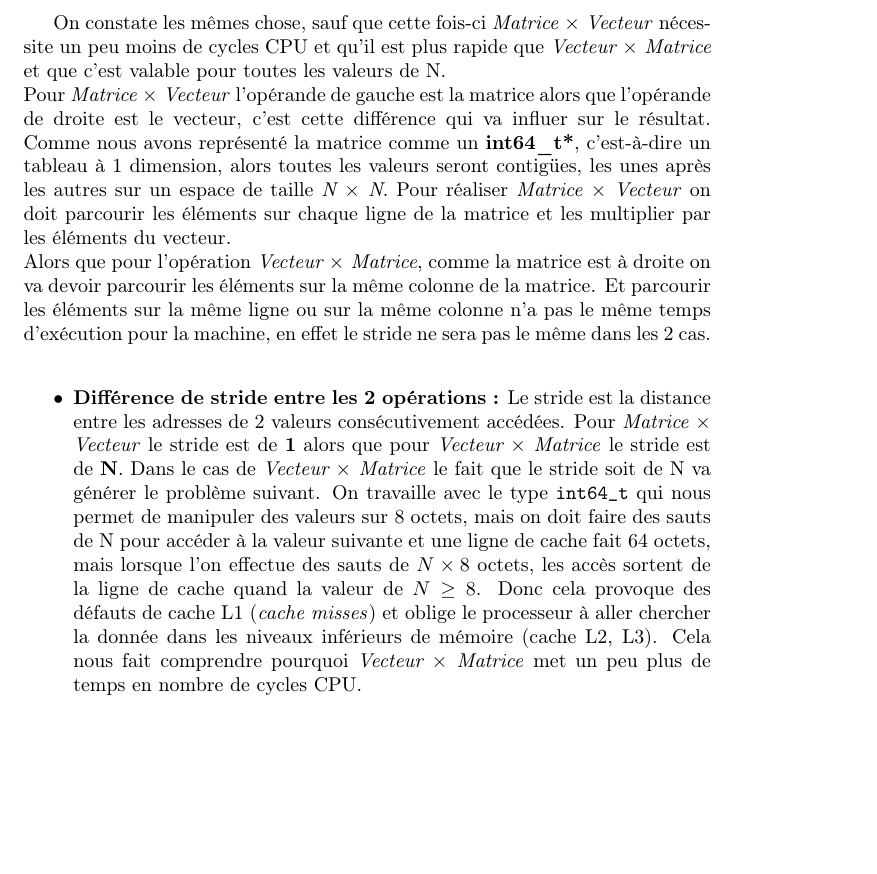
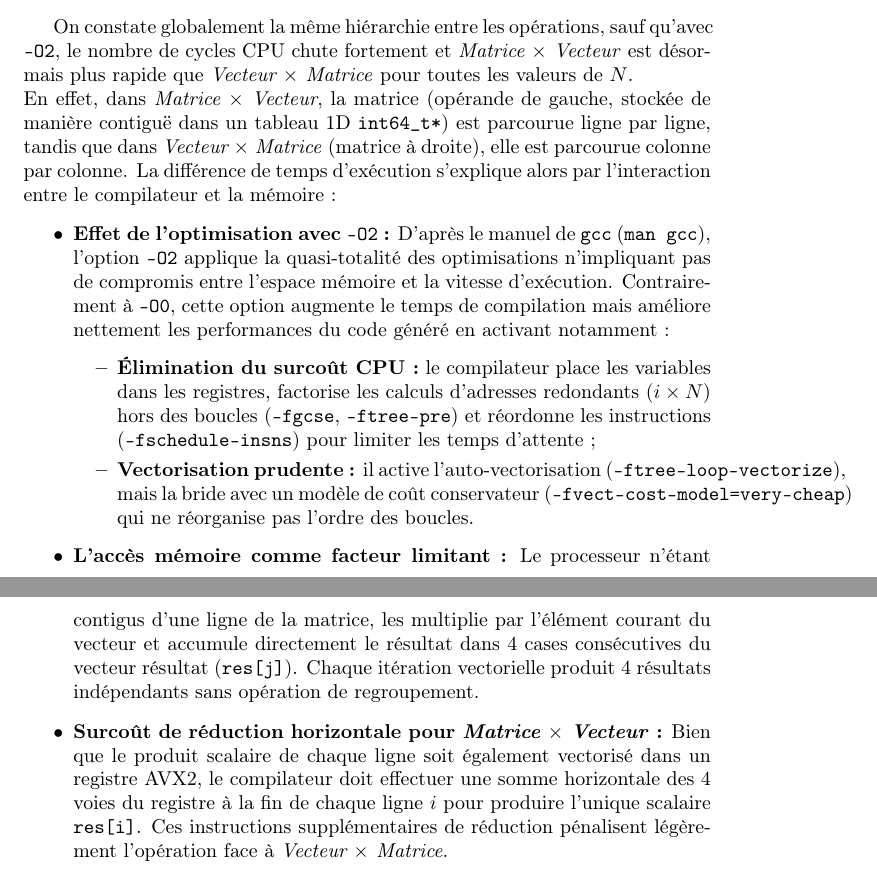
Before and after one commit to ali-moussa-naim/Calcul_Parallele_M2, a LaTeX document (optimisation/matrice_vecteur/Rapport projet matrice vecteur ALI-MOUSSA Naim.tex): part of page 7 of 8 before the commit and two parts of pages 7 and 9 of 10 after it, the two joined at a grey line, cut at the place of the change, the shorter picture padded with empty space. Compiled offline with pdfLaTeX.

Commit message:
fin de l'explication pour tableau 1D

```diff
--- a/optimisation/matrice_vecteur/Rapport projet matrice vecteur ALI-MOUSSA Naim.tex
+++ b/optimisation/matrice_vecteur/Rapport projet matrice vecteur ALI-MOUSSA Naim.tex
@@ -66,10 +71,15 @@ Et voici un autre graphique mais cette fois-ci optimisée avec l'option -O2:
     \label{fig:courbe_1d}
 \end{figure}
 
+On constate globalement la même hiérarchie entre les opérations, sauf qu'avec \texttt{-O2}, le nombre de cycles CPU chute fortement et \textit{Matrice $\times$ Vecteur} est désormais  plus rapide que \textit{Vecteur $\times$ Matrice} pour toutes les valeurs de $N$.
+\\
+En effet, dans \textit{Matrice $\times$ Vecteur}, la matrice (opérande de gauche, stockée de manière contiguë dans un tableau 1D \texttt{int64\_t*}) est parcourue ligne par ligne, tandis que dans \textit{Vecteur $\times$ Matrice} (matrice à droite), elle est parcourue colonne par colonne. La différence de temps d'exécution s'explique alors par l'interaction entre le compilateur et la mémoire :
 
-On constate les mêmes chose, sauf que cette fois-ci \textit{Matrice $\times$ Vecteur} nécessite un peu moins de cycles CPU et qu'il est plus rapide que \textit{Vecteur $\times$ Matrice} et que c'est valable pour toutes les valeurs de N.\\
-Pour \textit{Matrice $\times$ Vecteur} l'opérande de gauche est la matrice alors que l'opérande de droite est le vecteur, c'est cette différence qui va influer sur le résultat. Comme nous avons représenté la matrice comme un \textbf{int64\_t*}, c'est-à-dire un tableau à 1 dimension, alors toutes les valeurs seront contigües, les unes après les autres sur un espace de taille \textit{N $\times$ N}. Pour réaliser \textit{Matrice $\times$ Vecteur} on doit parcourir les éléments sur chaque ligne de la matrice et les multiplier par les éléments du vecteur.\\
-Alors que pour l'opération \textit{Vecteur $\times$ Matrice}, comme la matrice est à droite on va devoir parcourir les éléments sur la même colonne de la matrice. Et parcourir les éléments sur la même ligne ou sur la même colonne n'a pas le même temps d'exécution pour la machine, en effet le stride ne sera pas le même dans les 2 cas.\\
 \begin{itemize}
-	\item \textbf{Différence de stride entre les 2 opérations :} Le stride est la distance entre les adresses de 2 valeurs consécutivement accédées. Pour \textit{Matrice $\times$ Vecteur} le stride est de \textbf{1} alors que pour \textit{Vecteur $\times$ Matrice} le stride est de \textbf{N}. Dans le cas de \textit{Vecteur $\times$ Matrice} le fait que le stride soit de N va générer le problème suivant. On travaille avec le type \texttt{int64\_t} qui nous permet de manipuler des valeurs sur 8 octets, mais on doit faire des sauts de N pour accéder à la valeur suivante et une ligne de cache fait $64$~octets, mais lorsque l'on effectue des sauts de $N \times 8$~octets, les accès sortent de la ligne de cache quand la valeur de $N \ge 8$. Donc cela provoque des défauts de cache L1 (\textit{cache misses}) et oblige le processeur à aller chercher la donnée dans les niveaux inférieurs de mémoire (cache L2, L3).
-Cela nous fait comprendre pourquoi \textit{Vecteur $\times$ Matrice} met un peu plus de temps en nombre de cycles CPU.
+    \item \textbf{Effet de l'optimisation avec \texttt{-O2} :} D'après le manuel de \texttt{gcc} (\texttt{man gcc}), l'option \texttt{-O2} applique la quasi-totalité des optimisations n'impliquant pas de compromis entre l'espace mémoire et la vitesse d'exécution. Contrairement à \texttt{-O0}, cette option augmente le temps de compilation mais améliore nettement les performances du code généré en activant notamment :
+    \begin{itemize}
+        \item \textbf{Élimination du surcoût CPU :} le compilateur place les variables dans les registres, factorise les calculs d'adresses redondants ($i \times N$) hors des boucles (\texttt{-fgcse}, \texttt{-ftree-pre}) et réordonne les instructions (\texttt{-fschedule-insns}) pour limiter les temps d'attente ;
+        \item \textbf{Vectorisation prudente :} il active l'auto-vectorisation (\texttt{-ftree-loop-vectorize}), mais la bride avec un modèle de coût conservateur (\texttt{-fvect-cost-model=very-cheap}) qui ne réorganise pas l'ordre des boucles.
+    \end{itemize}
+    \item \textbf{L'accès mémoire comme facteur limitant :} Le processeur n'étant plus freiné par des instructions redondantes ni par des accès constants à la pile, la vitesse d'accès aux données devient déterminante. Comme établi précédemment, le parcours ligne par ligne de \textit{Matrice $\times$ Vecteur} bénéficie d'un \textit{stride} de $1$ (exploite pleinement les lignes de cache de $64$~octets), tandis que le parcours colonne par colonne de \textit{Vecteur $\times$ Matrice} impose un \textit{stride} de $N$, multipliant les défauts de cache dès que $N \ge 8$.
+\end{itemize}
@@ -76,3 +102,6 @@ Cela nous fait comprendre pourquoi \textit{Vecteur $\times$ Matrice} met un peu
+\begin{itemize}
+    \item \textbf{Vectorisation directe pour \textit{Vecteur $\times$ Matrice} :} En plaçant la boucle sur les colonnes $j$ à l'intérieur, le compilateur charge $4$ éléments contigus d'une ligne de la matrice, les multiplie par l'élément courant du vecteur et accumule directement le résultat dans $4$ cases consécutives du vecteur résultat (\texttt{res[j]}). Chaque itération vectorielle produit $4$ résultats indépendants sans opération de regroupement.
+    \item \textbf{Surcoût de réduction horizontale pour \textit{Matrice $\times$ Vecteur} :} Bien que le produit scalaire de chaque ligne soit également vectorisé dans un registre AVX2, le compilateur doit effectuer une somme horizontale des $4$ voies du registre à la fin de chaque ligne $i$ pour produire l'unique scalaire \texttt{res[i]}. Ces instructions supplémentaires de réduction pénalisent légèrement l'opération face à \textit{Vecteur $\times$ Matrice}.
 \end{itemize}
 
 \newpage
```
Also changed, not shown: optimisation/matrice_vecteur/Rapport projet matrice vecteur ALI-MOUSSA Naim.pdf, optimisation/matrice_vecteur/Rapport projet matrice vecteur ALI-MOUSSA Naim.tex (33 more changed lines), 4 other files.
